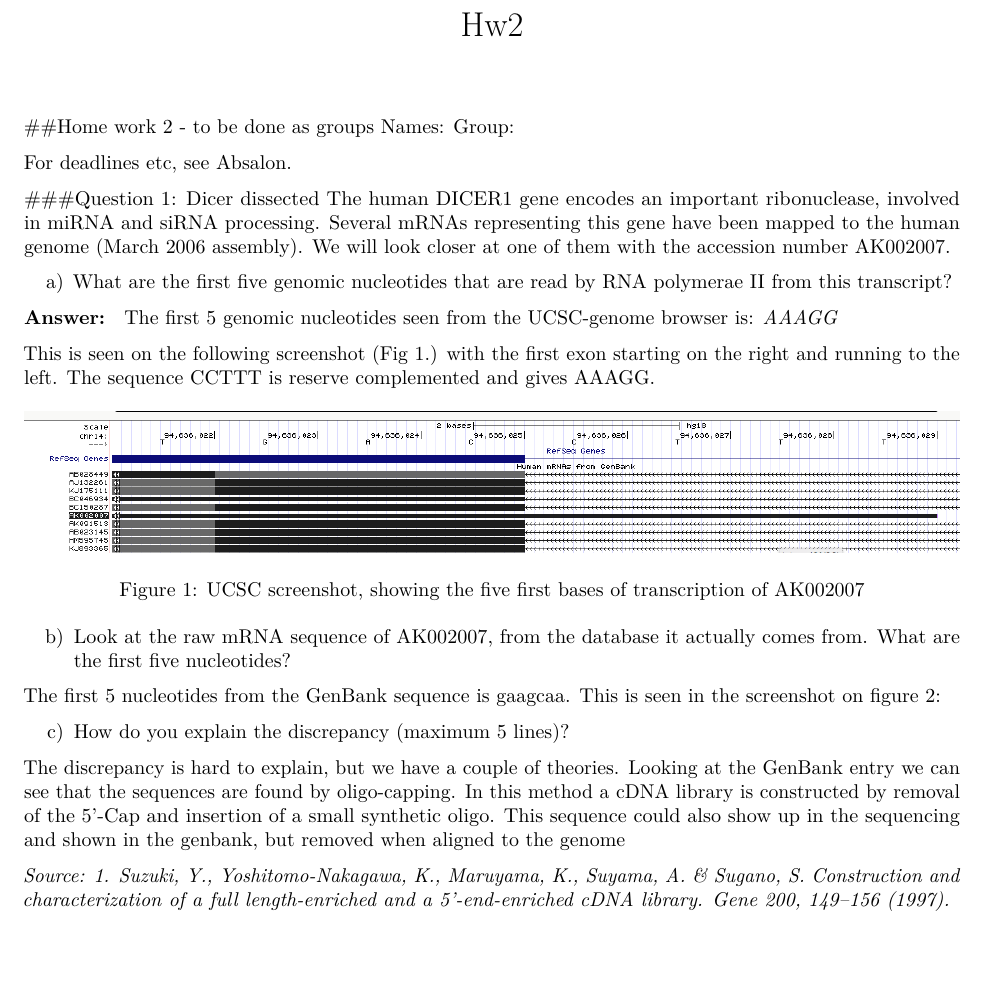
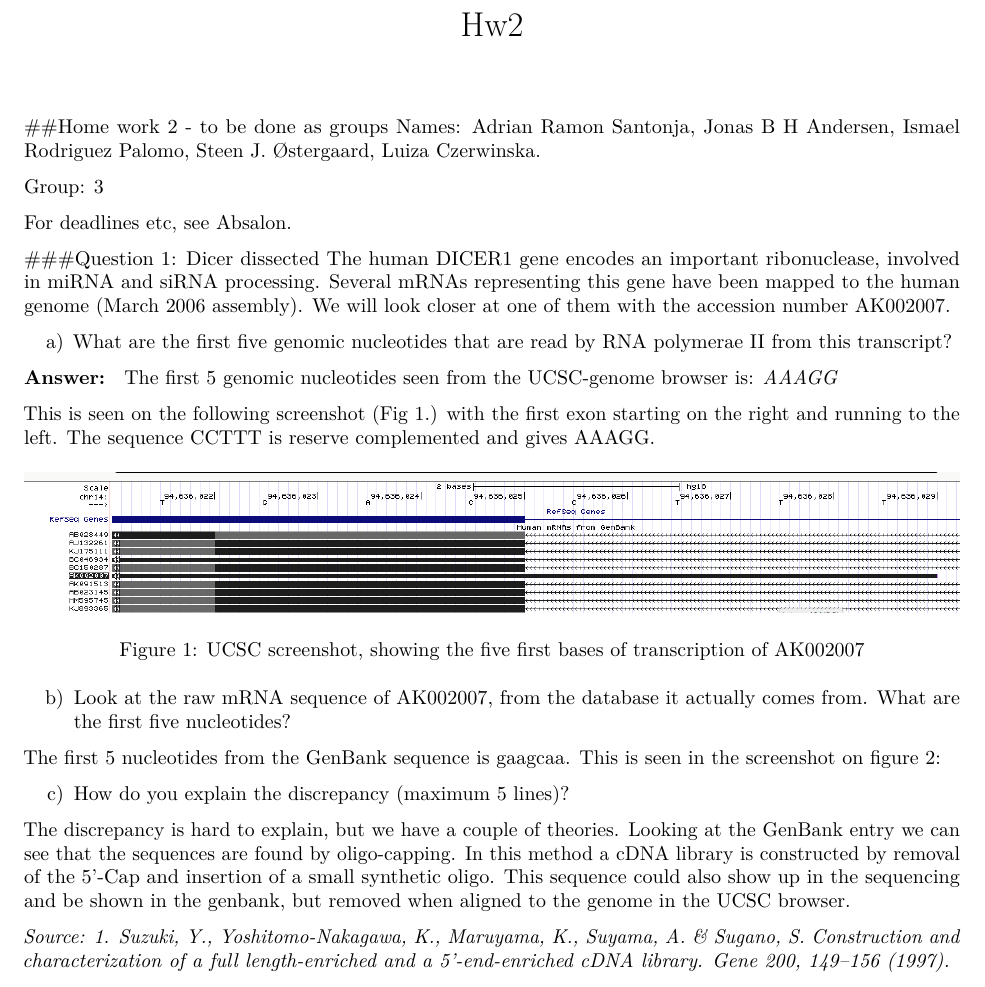
Before and after one commit to ismaRP/binfHTA, an R Markdown document (hw2_for_students/HW2_Assignment1.Rmd): part of page 1 of 3, cut so that both start at the same text, the shorter picture padded with empty space. Rendered offline with R 4.5, knitr and Pandoc, then LaTeX, with nearby package versions.

Commit message:
Done Assignment 1

````diff
--- a/hw2_for_students/HW2_Assignment1.Rmd
+++ b/hw2_for_students/HW2_Assignment1.Rmd
@@ -12,8 +12,10 @@ library(tidyverse)
 # change as appropriate
 ```
 ##Home work 2 - to be done as groups
-Names:
-Group:
+Names: Adrian Ramon Santonja, Jonas B H Andersen, Ismael Rodriguez Palomo, Steen J. Østergaard, Luiza Czerwinska.
+
+
+Group: 3
 
 For deadlines etc, see Absalon.
 
@@ -31,17 +33,16 @@ This is seen on the following screenshot (Fig 1.) with the first exon starting o
 
 ![UCSC screenshot, showing the five first bases of transcription of AK002007](AK002007_UCSC.png)
 
-
 b) Look at the raw mRNA sequence of AK002007, from the database it actually comes from. What are the first five nucleotides?
 
 The first 5 nucleotides from the GenBank sequence is gaagcaa. This is seen in the screenshot on figure 2:
 
-![Screenshot from the GenBank databse of AK002007. The 7 nucleotides which are different between the UCSC browser and the GenBank entry are highlighted in blue.](AK002007_GeneBank.png)
+ ![Screenshot from the GenBank databse of AK002007. The 7 nucleotides which are different between the UCSC browser and the GenBank entry are highlighted in blue.](AK002007_GeneBank.png)
 
 c) How do you explain the discrepancy (maximum 5 lines)?
 
 The discrepancy is hard to explain, but we have a couple of theories.
-Looking at the GenBank entry we can see that the sequences are found by oligo-capping. In this method a cDNA library is constructed by removal of the 5'-Cap and insertion of a small synthetic oligo. This sequence could also show up in the sequencing and shown in the genbank, but removed when aligned to the genome
+Looking at the GenBank entry we can see that the sequences are found by oligo-capping. In this method a cDNA library is constructed by removal of the 5'-Cap and insertion of a small synthetic oligo. This sequence could also show up in the sequencing and be shown in the genbank, but removed when aligned to the genome in the UCSC browser.
 
 *Source: 1. Suzuki, Y., Yoshitomo-Nakagawa, K., Maruyama, K., Suyama, A. & Sugano, S. Construction and characterization of a full length-enriched and a 5’-end-enriched cDNA library. Gene 200, 149–156 (1997).*
 
````
Also changed, not shown: hw2_for_students/HW2_Assignment1.pdf.
